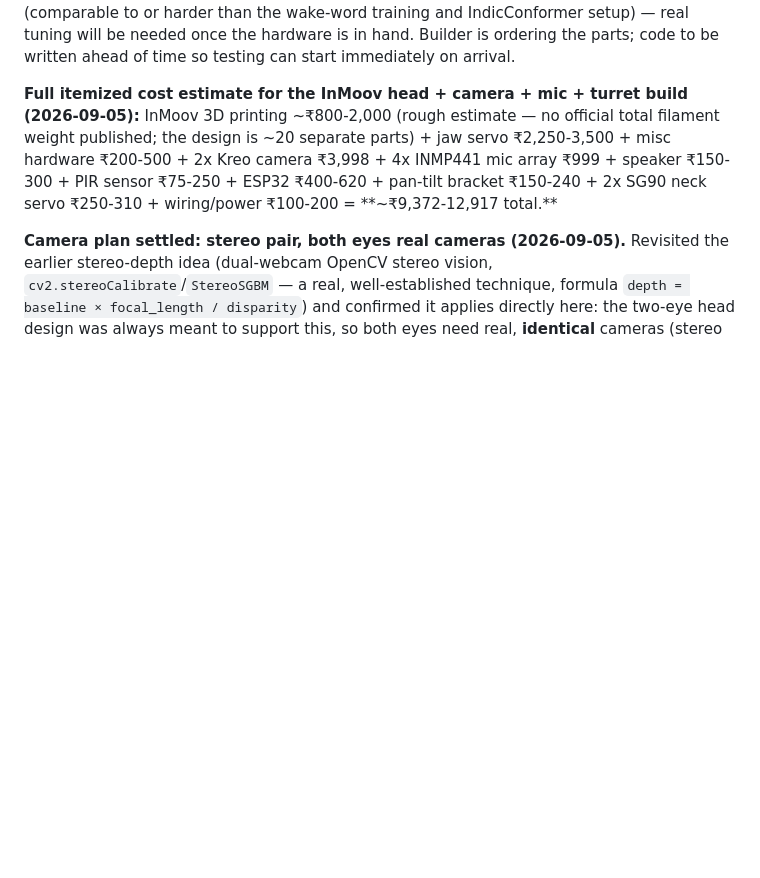
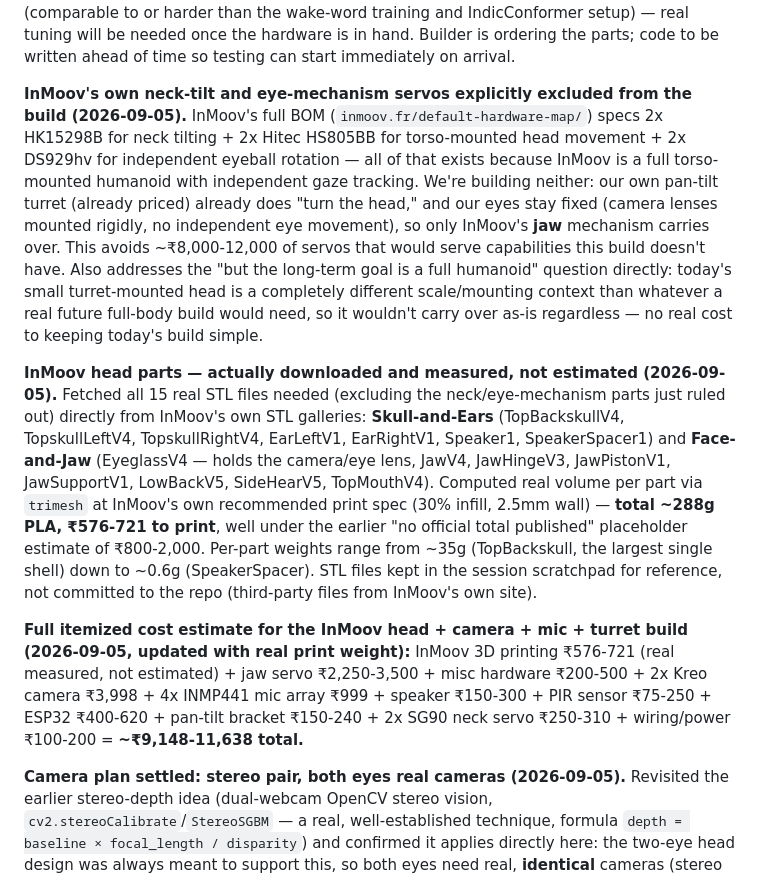
Before and after one commit to TuRaing/TURION_ROBO, a Markdown page: Doc/project_info.md, the part around the change. Rendered like a GitHub page; blank space fills up the shorter version.

```diff
--- a/Doc/project_info.md
+++ b/Doc/project_info.md
@@ -146,7 +146,11 @@ Also researched genuine hyper-realistic **silicone** face masks (the builder's a
 
 **Microphones decided: DIY 4-mic array (INMP441 x4) over 2 plain mics, and over a ready-made array (2026-09-05).** Re-priced the sound-direction-of-arrival mic array idea first parked in the pan-tilt turret section above — the "not readily available in Indian retail" note there is now **outdated**: Seeed's reSpeaker XVF3800 (4-mic, bare board, noise cancellation, 360° pickup) is directly listed on Amazon India now, at ₹13,533. Compared three tiers: 2 plain mics (₹200-400, no direction-finding at all), the ready-made reSpeaker (₹13,533, plug-and-play), and **DIY: 4x INMP441 digital MEMS mics (₹999 for a 4-pack)** — chose the DIY route, same direction-finding capability at roughly 1/13th the ready-made price. Trade-off: the beamforming/direction-of-arrival code has to be built in-house rather than bought pre-solved. Technical plan: ESP32 has 2 I2S peripheral buses, each carrying 2 INMP441s as an L/R pair (so all 4 mics are readable simultaneously), with direction estimated via cross-correlation (GCC-PHAT) between mic pairs, translated to a pan/tilt angle for the neck servos. Flagged as the most demanding piece of firmware/DSP work in the project so far (comparable to or harder than the wake-word training and IndicConformer setup) — real tuning will be needed once the hardware is in hand. Builder is ordering the parts; code to be written ahead of time so testing can start immediately on arrival.
 
-**Full itemized cost estimate for the InMoov head + camera + mic + turret build (2026-09-05):** InMoov 3D printing ~₹800-2,000 (rough estimate — no official total filament weight published; the design is ~20 separate parts) + jaw servo ₹2,250-3,500 + misc hardware ₹200-500 + 2x Kreo camera ₹3,998 + 4x INMP441 mic array ₹999 + speaker ₹150-300 + PIR sensor ₹75-250 + ESP32 ₹400-620 + pan-tilt bracket ₹150-240 + 2x SG90 neck servo ₹250-310 + wiring/power ₹100-200 = **~₹9,372-12,917 total.**
+**InMoov's own neck-tilt and eye-mechanism servos explicitly excluded from the build (2026-09-05).** InMoov's full BOM (`inmoov.fr/default-hardware-map/`) specs 2x HK15298B for neck tilting + 2x Hitec HS805BB for torso-mounted head movement + 2x DS929hv for independent eyeball rotation — all of that exists because InMoov is a full torso-mounted humanoid with independent gaze tracking. We're building neither: our own pan-tilt turret (already priced) already does "turn the head," and our eyes stay fixed (camera lenses mounted rigidly, no independent eye movement), so only InMoov's **jaw** mechanism carries over. This avoids ~₹8,000-12,000 of servos that would serve capabilities this build doesn't have. Also addresses the "but the long-term goal is a full humanoid" question directly: today's small turret-mounted head is a completely different scale/mounting context than whatever a real future full-body build would need, so it wouldn't carry over as-is regardless — no real cost to keeping today's build simple.
+
+**InMoov head parts — actually downloaded and measured, not estimated (2026-09-05).** Fetched all 15 real STL files needed (excluding the neck/eye-mechanism parts just ruled out) directly from InMoov's own STL galleries: **Skull-and-Ears** (TopBackskullV4, TopskullLeftV4, TopskullRightV4, EarLeftV1, EarRightV1, Speaker1, SpeakerSpacer1) and **Face-and-Jaw** (EyeglassV4 — holds the camera/eye lens, JawV4, JawHingeV3, JawPistonV1, JawSupportV1, LowBackV5, SideHearV5, TopMouthV4). Computed real volume per part via `trimesh` at InMoov's own recommended print spec (30% infill, 2.5mm wall) — **total ~288g PLA, ₹576-721 to print**, well under the earlier "no official total published" placeholder estimate of ₹800-2,000. Per-part weights range from ~35g (TopBackskull, the largest single shell) down to ~0.6g (SpeakerSpacer). STL files kept in the session scratchpad for reference, not committed to the repo (third-party files from InMoov's own site).
+
+**Full itemized cost estimate for the InMoov head + camera + mic + turret build (2026-09-05, updated with real print weight):** InMoov 3D printing ₹576-721 (real measured, not estimated) + jaw servo ₹2,250-3,500 + misc hardware ₹200-500 + 2x Kreo camera ₹3,998 + 4x INMP441 mic array ₹999 + speaker ₹150-300 + PIR sensor ₹75-250 + ESP32 ₹400-620 + pan-tilt bracket ₹150-240 + 2x SG90 neck servo ₹250-310 + wiring/power ₹100-200 = **~₹9,148-11,638 total.**
 
 **Camera plan settled: stereo pair, both eyes real cameras (2026-09-05).** Revisited the earlier stereo-depth idea (dual-webcam OpenCV stereo vision, `cv2.stereoCalibrate`/`StereoSGBM` — a real, well-established technique, formula `depth = baseline × focal_length / disparity`) and confirmed it applies directly here: the two-eye head design was always meant to support this, so both eyes need real, **identical** cameras (stereo calibration requires matched pairs), not one real + one dummy.
 Priced real options across tiers: Intel RealSense D435i (₹52,499 on Amazon India — dedicated depth camera with onboard processing, but wildly oversized for this project's budget), dedicated stereo/dual-lens USB modules like ELP/SVPRO/MMlove (₹12,000-20,000 per unit on Amazon India), down to DIY stereo with two ordinary webcams. Also checked "spy camera" modules as a possible small/cheap option — confirmed these don't actually work for this use case: they're either closed WiFi-app ecosystems (no local live-frame API the way the phone's IP Webcam app already provides) or USB-charger loop recorders that save to an SD card rather than streaming live frames — neither exposes a `cv2.VideoCapture`-readable UVC feed.
```
Also changed, not shown: Doc/project_status.md (+9 -5 lines), Doc/session_log.md (+5 -1 lines).
